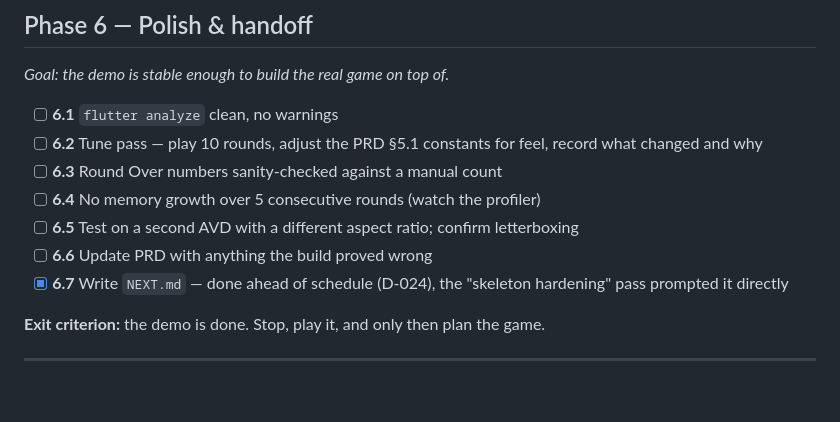
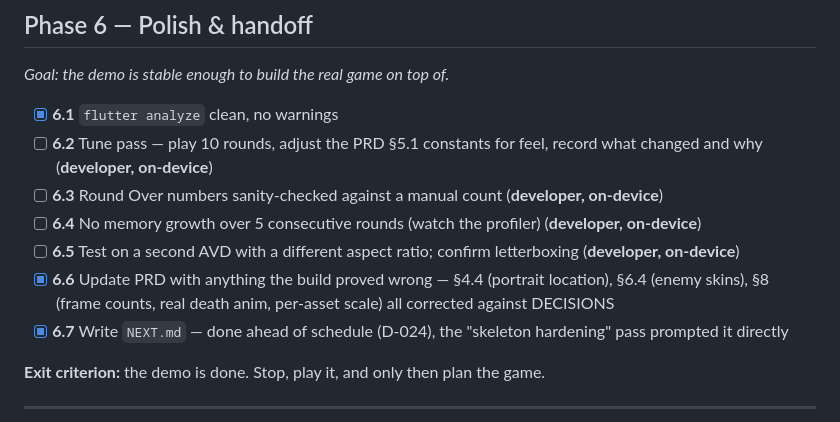
Before and after one commit to awwi-cmd/pab-android, a Markdown page: TASKS.md, the part around the change. Drawn GitHub-style; blank space fills up the shorter version.

```diff
--- a/TASKS.md
+++ b/TASKS.md
@@ -150,12 +150,12 @@ Remaining: enemy sprite and the select-screen portrait.
 ## Phase 6 — Polish & handoff
 *Goal: the demo is stable enough to build the real game on top of.*
 
-- [ ] **6.1** `flutter analyze` clean, no warnings
-- [ ] **6.2** Tune pass — play 10 rounds, adjust the PRD §5.1 constants for feel, record what changed and why
-- [ ] **6.3** Round Over numbers sanity-checked against a manual count
-- [ ] **6.4** No memory growth over 5 consecutive rounds (watch the profiler)
-- [ ] **6.5** Test on a second AVD with a different aspect ratio; confirm letterboxing
-- [ ] **6.6** Update PRD with anything the build proved wrong
+- [x] **6.1** `flutter analyze` clean, no warnings
+- [ ] **6.2** Tune pass — play 10 rounds, adjust the PRD §5.1 constants for feel, record what changed and why (**developer, on-device**)
+- [ ] **6.3** Round Over numbers sanity-checked against a manual count (**developer, on-device**)
+- [ ] **6.4** No memory growth over 5 consecutive rounds (watch the profiler) (**developer, on-device**)
+- [ ] **6.5** Test on a second AVD with a different aspect ratio; confirm letterboxing (**developer, on-device**)
+- [x] **6.6** Update PRD with anything the build proved wrong — §4.4 (portrait location), §6.4 (enemy skins), §8 (frame counts, real death anim, per-asset scale) all corrected against DECISIONS
 - [x] **6.7** Write `NEXT.md` — done ahead of schedule (D-024), the "skeleton hardening" pass prompted it directly
 
 **Exit criterion:** the demo is done. Stop, play it, and only then plan the game.
```
Also changed, not shown: PRD.md (+61 -25 lines).
